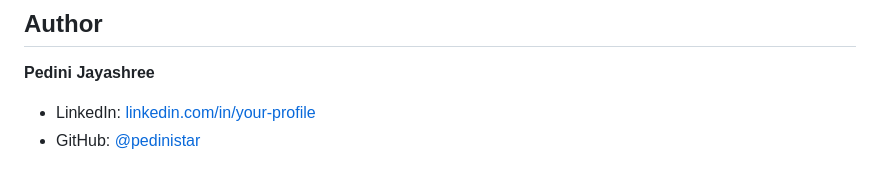
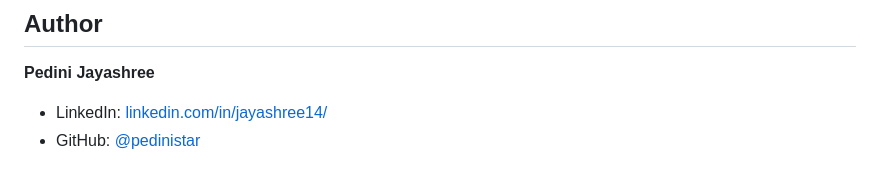
Before and after one commit to pedinistar/Swag-Labs-Playwright-Project, a Markdown page: README.md, the part around the change. Rendered like a GitHub page.

```diff
--- a/README.md
+++ b/README.md
@@ -141,5 +141,5 @@ Password: secret_sauce
 ## Author
 
 **Pedini Jayashree**
-- LinkedIn: [linkedin.com/in/your-profile](https://www.linkedin.com/in/jayashree14/)
+- LinkedIn: [linkedin.com/in/jayashree14/](https://www.linkedin.com/in/jayashree14/)
 - GitHub: [@pedinistar](https://github.com/pedinistar)
```
